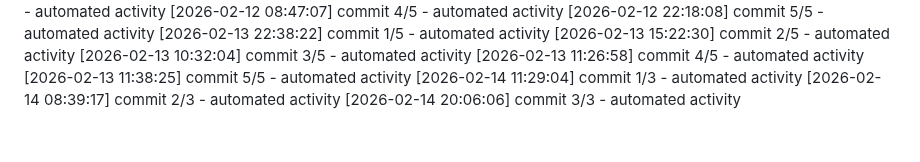
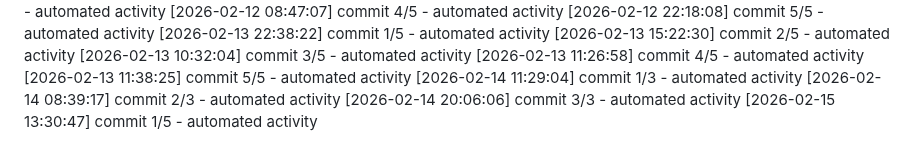
Before and after one commit to Aditya1787/Jibble-main, a Markdown page: logs/activity.md, the part around the change. GitHub-like rendering.

Commit message:
chore: update activity log

```diff
--- a/logs/activity.md
+++ b/logs/activity.md
@@ -691,3 +691,4 @@
 [2026-02-14 11:29:04] commit 1/3 - automated activity
 [2026-02-14 08:39:17] commit 2/3 - automated activity
 [2026-02-14 20:06:06] commit 3/3 - automated activity
+[2026-02-15 13:30:47] commit 1/5 - automated activity
```
